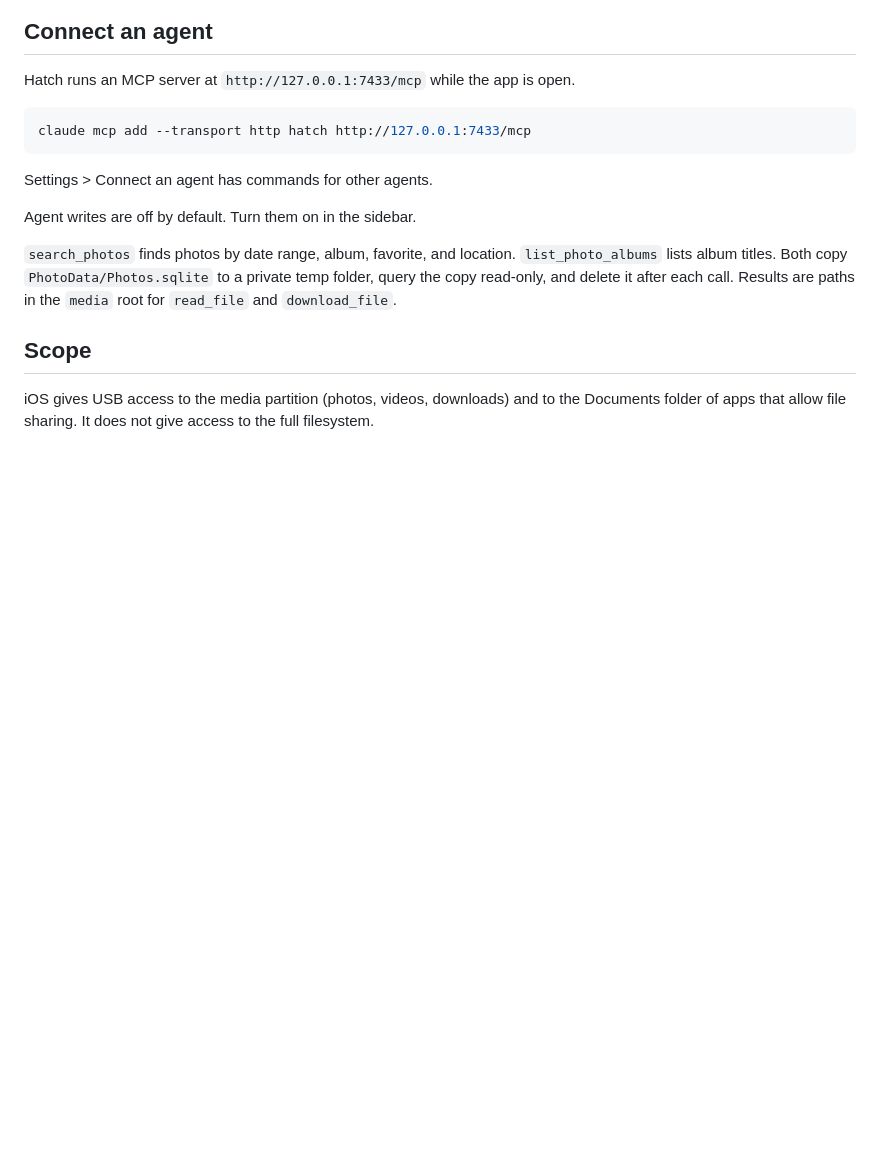
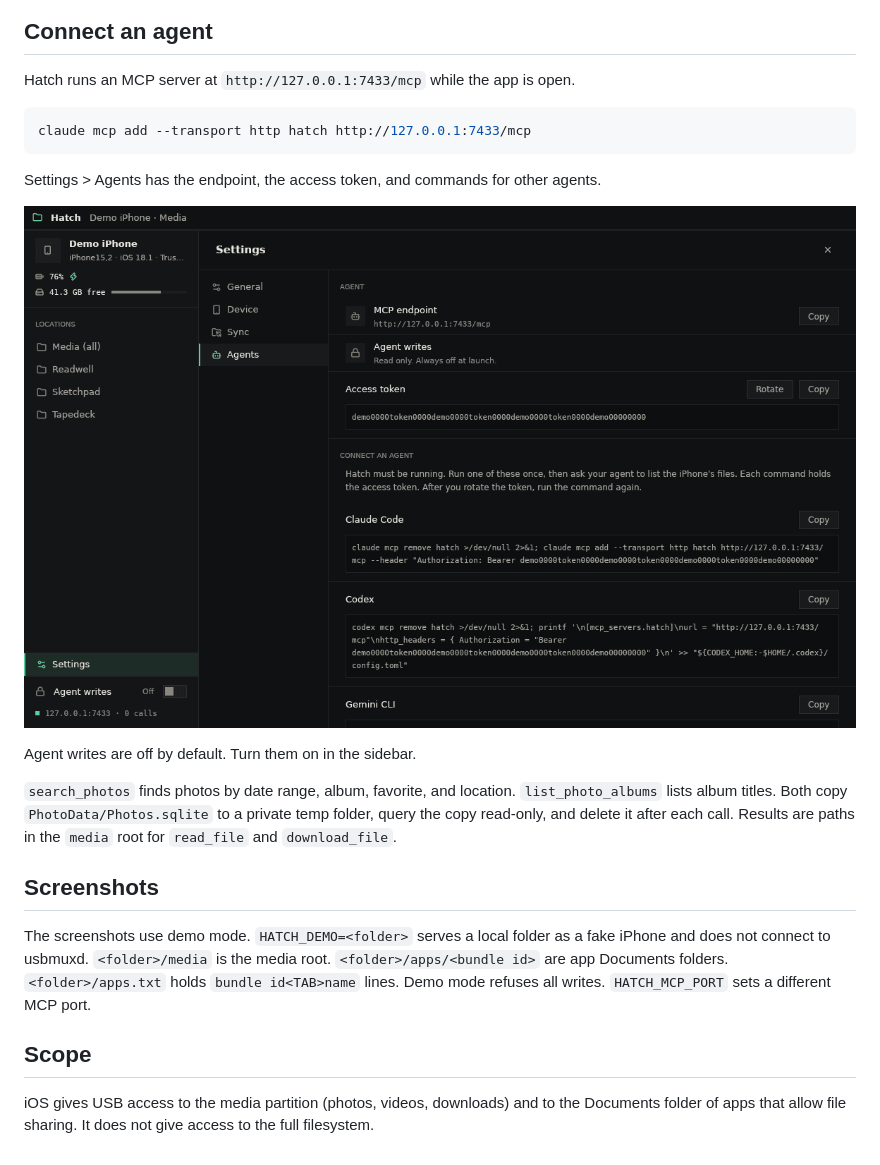
Before and after one commit to solutionscay/hatch, a Markdown page: README.md, the part around one of its changes. Drawn GitHub-style; pictures changed too: docs/images/connect-agent.png (added); blank space fills up the shorter version.

````diff
--- a/README.md
+++ b/README.md
@@ -44,12 +54,18 @@ Hatch runs an MCP server at `http://127.0.0.1:7433/mcp` while the app is open.
 claude mcp add --transport http hatch http://127.0.0.1:7433/mcp
 ```
 
-Settings > Connect an agent has commands for other agents.
+Settings > Agents has the endpoint, the access token, and commands for other agents.
+
+![Settings, Agents tab. It shows the MCP endpoint, the Agent writes state, the access token, and copy-ready commands for Claude Code and Codex.](docs/images/connect-agent.png)
 
 Agent writes are off by default. Turn them on in the sidebar.
 
 `search_photos` finds photos by date range, album, favorite, and location. `list_photo_albums` lists album titles. Both copy `PhotoData/Photos.sqlite` to a private temp folder, query the copy read-only, and delete it after each call. Results are paths in the `media` root for `read_file` and `download_file`.
 
+## Screenshots
+
+The screenshots use demo mode. `HATCH_DEMO=<folder>` serves a local folder as a fake iPhone and does not connect to usbmuxd. `<folder>/media` is the media root. `<folder>/apps/<bundle id>` are app Documents folders. `<folder>/apps.txt` holds `bundle id<TAB>name` lines. Demo mode refuses all writes. `HATCH_MCP_PORT` sets a different MCP port.
+
 ## Scope
 
 iOS gives USB access to the media partition (photos, videos, downloads) and to the Documents folder of apps that allow file sharing. It does not give access to the full filesystem.
````
Also changed, not shown: other parts of README.md (+10 -0 lines), docs/images/file-grid.png (added), docs/images/multi-select.png (added), docs/images/sync-jobs.png (added), 5 other files.
